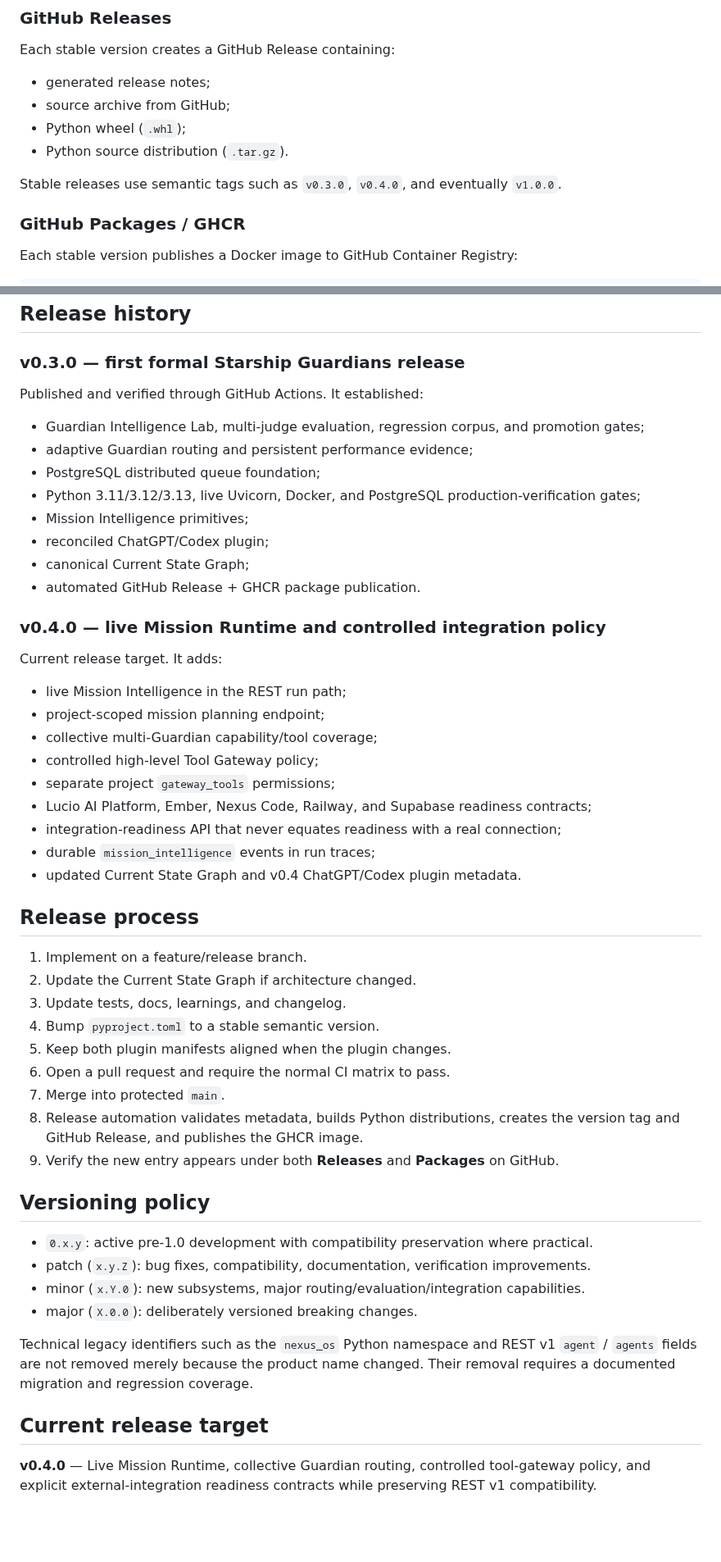
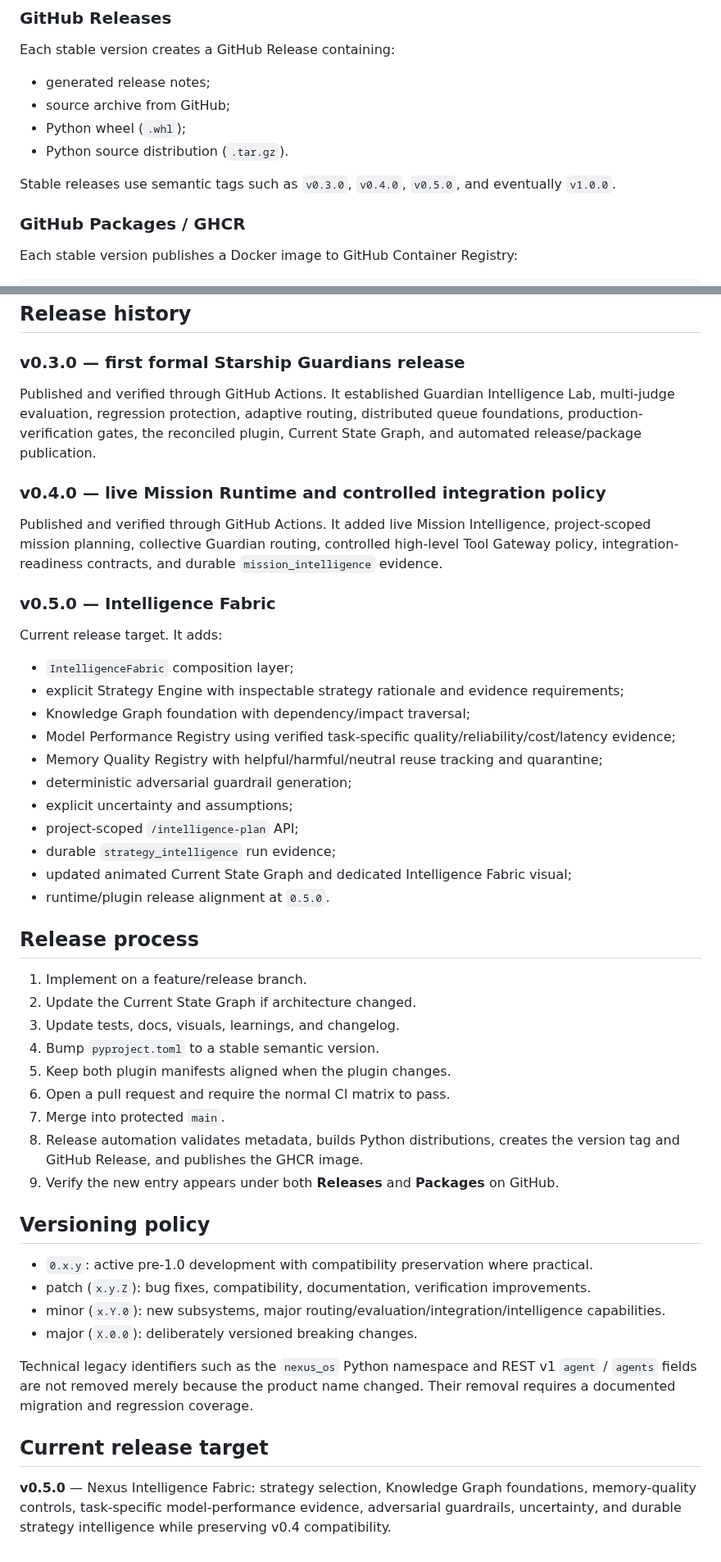
Before and after one commit to lois4801/NEXUS-Starship-Guardians, a Markdown page: docs/RELEASES_AND_PACKAGES.md, 2 parts joined by grey strips. Shown at 82% size. Rendered like a GitHub page; blank space fills up the shorter version.

Commit message:
docs: add v0.5 Intelligence Fabric release target

```diff
--- a/docs/RELEASES_AND_PACKAGES.md
+++ b/docs/RELEASES_AND_PACKAGES.md
@@ -13,7 +13,7 @@ Each stable version creates a GitHub Release containing:
 - Python wheel (`.whl`);
 - Python source distribution (`.tar.gz`).
 
-Stable releases use semantic tags such as `v0.3.0`, `v0.4.0`, and eventually `v1.0.0`.
+Stable releases use semantic tags such as `v0.3.0`, `v0.4.0`, `v0.5.0`, and eventually `v1.0.0`.
 
 ### GitHub Packages / GHCR
 
@@ -31,36 +31,33 @@ The image is built from the repository `Dockerfile` and is subject to the same D
 
 ### v0.3.0 — first formal Starship Guardians release
 
-Published and verified through GitHub Actions. It established:
-
-- Guardian Intelligence Lab, multi-judge evaluation, regression corpus, and promotion gates;
-- adaptive Guardian routing and persistent performance evidence;
-- PostgreSQL distributed queue foundation;
-- Python 3.11/3.12/3.13, live Uvicorn, Docker, and PostgreSQL production-verification gates;
-- Mission Intelligence primitives;
-- reconciled ChatGPT/Codex plugin;
-- canonical Current State Graph;
-- automated GitHub Release + GHCR package publication.
+Published and verified through GitHub Actions. It established Guardian Intelligence Lab, multi-judge evaluation, regression protection, adaptive routing, distributed queue foundations, production-verification gates, the reconciled plugin, Current State Graph, and automated release/package publication.
 
 ### v0.4.0 — live Mission Runtime and controlled integration policy
 
+Published and verified through GitHub Actions. It added live Mission Intelligence, project-scoped mission planning, collective Guardian routing, controlled high-level Tool Gateway policy, integration-readiness contracts, and durable `mission_intelligence` evidence.
+
+### v0.5.0 — Intelligence Fabric
+
 Current release target. It adds:
 
-- live Mission Intelligence in the REST run path;
-- project-scoped mission planning endpoint;
-- collective multi-Guardian capability/tool coverage;
-- controlled high-level Tool Gateway policy;
-- separate project `gateway_tools` permissions;
-- Lucio AI Platform, Ember, Nexus Code, Railway, and Supabase readiness contracts;
-- integration-readiness API that never equates readiness with a real connection;
-- durable `mission_intelligence` events in run traces;
-- updated Current State Graph and v0.4 ChatGPT/Codex plugin metadata.
+- `IntelligenceFabric` composition layer;
+- explicit Strategy Engine with inspectable strategy rationale and evidence requirements;
+- Knowledge Graph foundation with dependency/impact traversal;
+- Model Performance Registry using verified task-specific quality/reliability/cost/latency evidence;
+- Memory Quality Registry with helpful/harmful/neutral reuse tracking and quarantine;
+- deterministic adversarial guardrail generation;
+- explicit uncertainty and assumptions;
+- project-scoped `/intelligence-plan` API;
+- durable `strategy_intelligence` run evidence;
+- updated animated Current State Graph and dedicated Intelligence Fabric visual;
+- runtime/plugin release alignment at `0.5.0`.
 
 ## Release process
 
 1. Implement on a feature/release branch.
 2. Update the Current State Graph if architecture changed.
-3. Update tests, docs, learnings, and changelog.
+3. Update tests, docs, visuals, learnings, and changelog.
 4. Bump `pyproject.toml` to a stable semantic version.
 5. Keep both plugin manifests aligned when the plugin changes.
 6. Open a pull request and require the normal CI matrix to pass.
@@ -72,11 +69,11 @@ Current release target. It adds:
 
 - `0.x.y`: active pre-1.0 development with compatibility preservation where practical.
 - patch (`x.y.Z`): bug fixes, compatibility, documentation, verification improvements.
-- minor (`x.Y.0`): new subsystems, major routing/evaluation/integration capabilities.
+- minor (`x.Y.0`): new subsystems, major routing/evaluation/integration/intelligence capabilities.
 - major (`X.0.0`): deliberately versioned breaking changes.
 
 Technical legacy identifiers such as the `nexus_os` Python namespace and REST v1 `agent` / `agents` fields are not removed merely because the product name changed. Their removal requires a documented migration and regression coverage.
 
 ## Current release target
 
-**v0.4.0** — Live Mission Runtime, collective Guardian routing, controlled tool-gateway policy, and explicit external-integration readiness contracts while preserving REST v1 compatibility.
+**v0.5.0** — Nexus Intelligence Fabric: strategy selection, Knowledge Graph foundations, memory-quality controls, task-specific model-performance evidence, adversarial guardrails, uncertainty, and durable strategy intelligence while preserving v0.4 compatibility.
```
